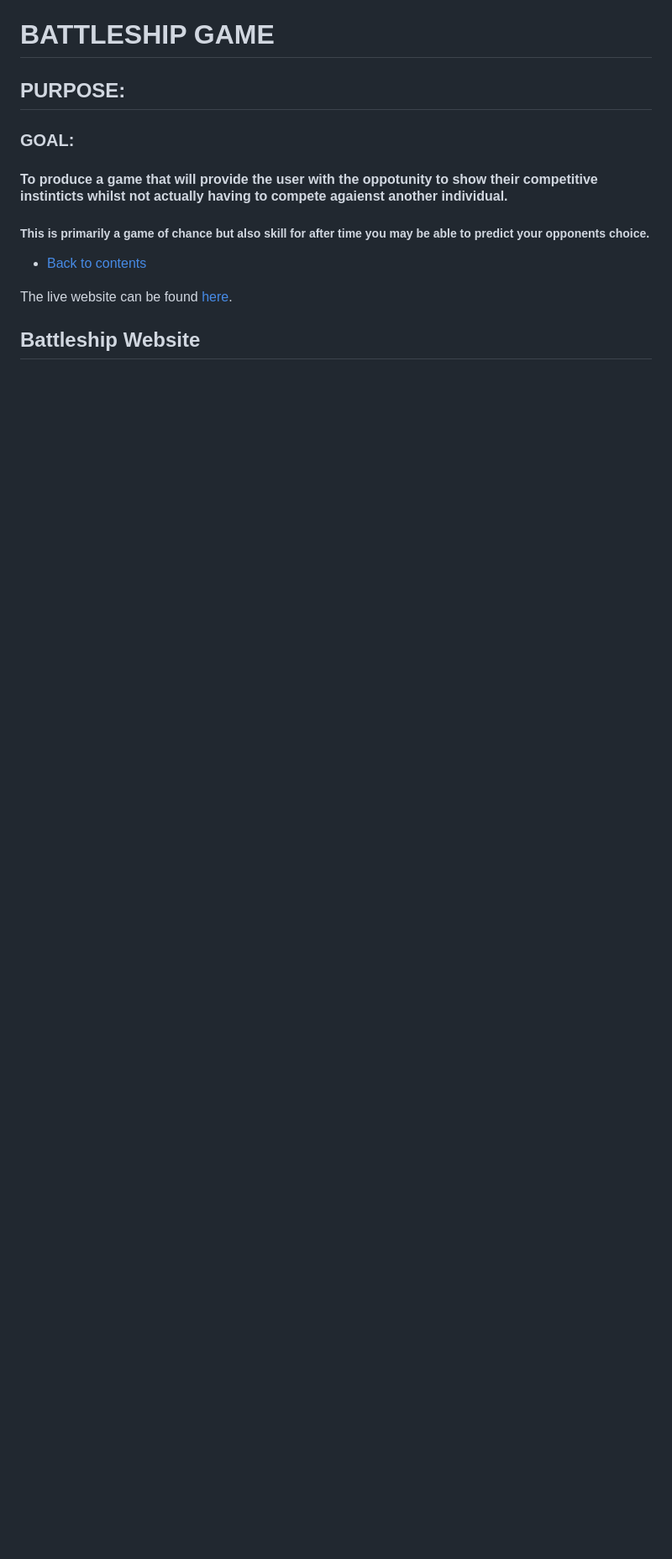
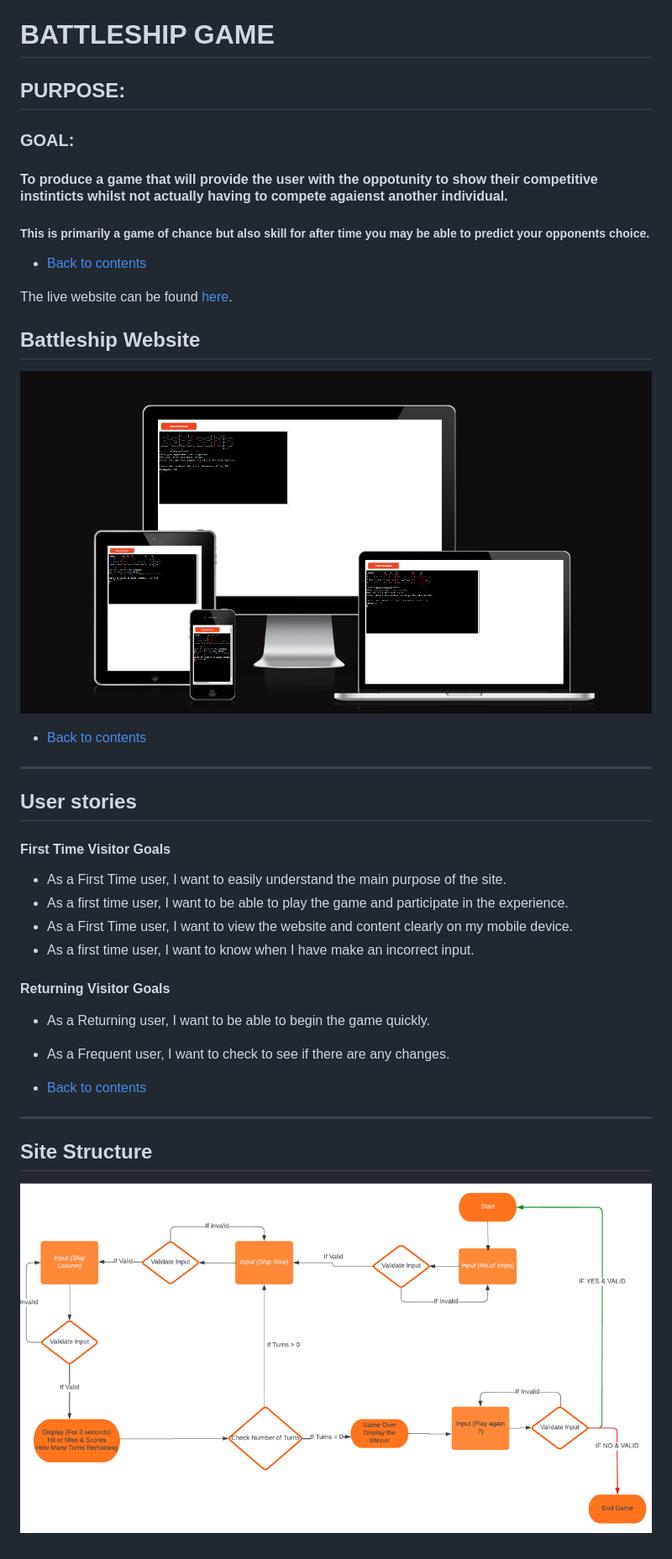
Before and after one commit to andyk8872/project3-battleship, a Markdown page: README.md, the part around the change printed below. Shown: that part at 84% size. Drawn GitHub-style; pictures changed too: docs/flowchart.png (added), docs/responsive.png (added); blank space fills up the shorter version.

Commit message:
feat: add flow chart to readnme file

```diff
--- a/README.md
+++ b/README.md
@@ -29,3 +29,26 @@
 The live website can be found [here](https://project3-python-battleship.herokuapp.com/).
 
 ## Battleship Website
+
+![Website Mock Up](docs/responsive.png)
+
+* [Back to contents](#table-of-contents)
+***
+
+## User stories
+
+#### First Time Visitor Goals
+* As a First Time user, I want to easily understand the main purpose of the site.
+* As a first time user, I want to be able to play the game and participate in the experience.
+* As a First Time user, I want to view the website and content clearly on my mobile device.
+* As a first time user, I want to know when I have make an incorrect input.
+#### Returning Visitor Goals
+* As a Returning user, I want to be able to begin the game quickly.
+* As a Frequent user, I want to check to see if there are any changes.
+
+* [Back to contents](#table-of-contents)
+***
+
+## Site Structure
+
+![Website Mock Up](docs/flowchart.png)
```
Also changed, not shown: other parts of README.md (+6 -6 lines).
